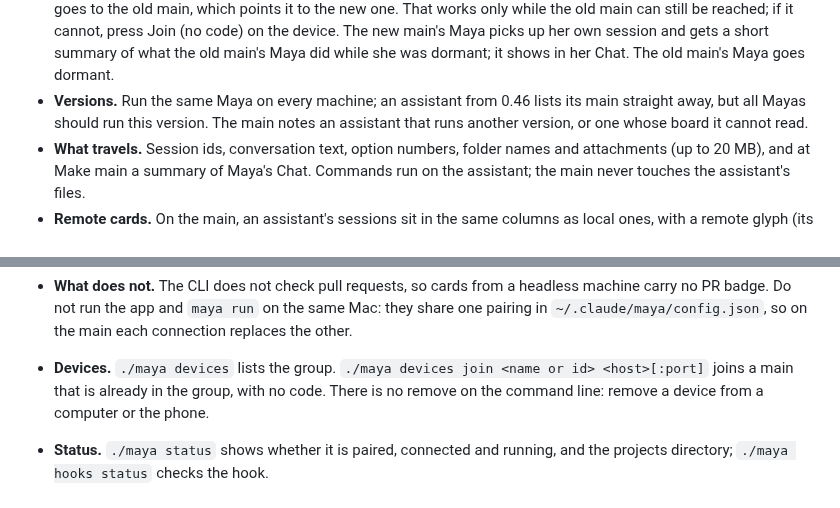
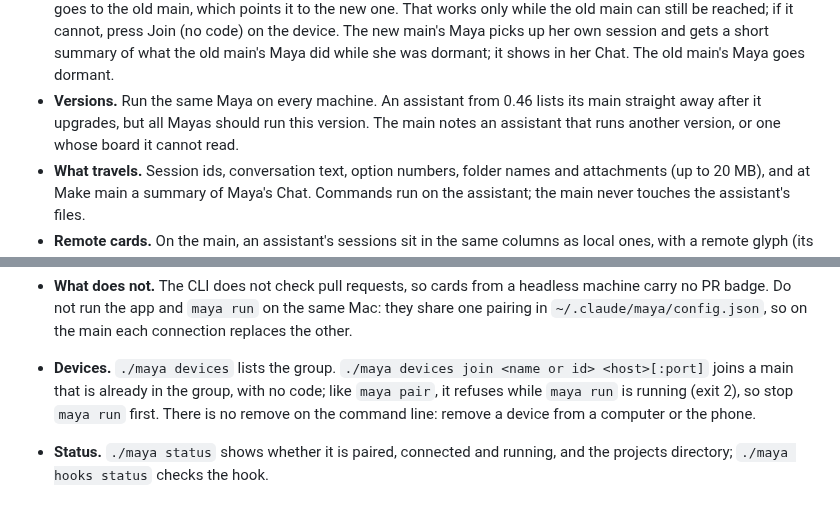
Before and after one commit to dosaki/maya, a Markdown page: README.md, 2 parts joined by grey strips. Drawn GitHub-style.

Commit message:
docs: devices join needs maya run stopped; reflow the Versions note
Co-Authored-By: Claude Opus 5.5 <noreply@anthropic.com>

```diff
--- a/README.md
+++ b/README.md
@@ -459,10 +459,10 @@ quiet.
   Join (no code) on the device. The new main's Maya picks up her own
   session and gets a short summary of what the old main's Maya did while
   she was dormant; it shows in her Chat. The old main's Maya goes dormant.
-- **Versions.** Run the same Maya on every machine; an assistant from
-  0.46 lists its main straight away, but all Mayas should run this
-  version. The main notes an
-  assistant that runs another version, or one whose board it cannot read.
+- **Versions.** Run the same Maya on every machine. An assistant from
+  0.46 lists its main straight away after it upgrades, but all Mayas
+  should run this version. The main notes an assistant that runs another
+  version, or one whose board it cannot read.
 - **What travels.** Session ids, conversation text, option numbers, folder
   names and attachments (up to 20 MB), and at Make main a summary of
   Maya's Chat. Commands run on the assistant; the
@@ -536,8 +536,9 @@ too, with no desktop and no app: the `maya` command line tool.
   on the main each connection replaces the other.
 - **Devices.** `./maya devices` lists the group. `./maya devices join
   <name or id> <host>[:port]` joins a main that is already in the group,
-  with no code. There is no remove on the command line: remove a device
-  from a computer or the phone.
+  with no code; like `maya pair`, it refuses while `maya run` is running
+  (exit 2), so stop `maya run` first. There is no remove on the command
+  line: remove a device from a computer or the phone.
 - **Status.** `./maya status` shows whether it is paired, connected and
   running, and the projects directory; `./maya hooks status` checks the
   hook.
```
